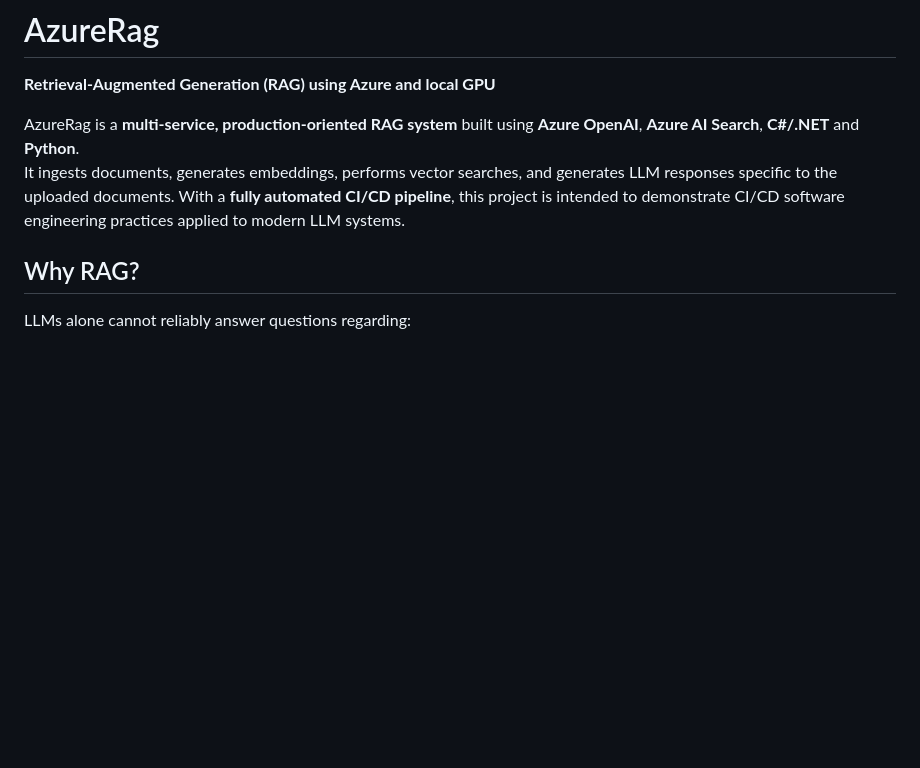
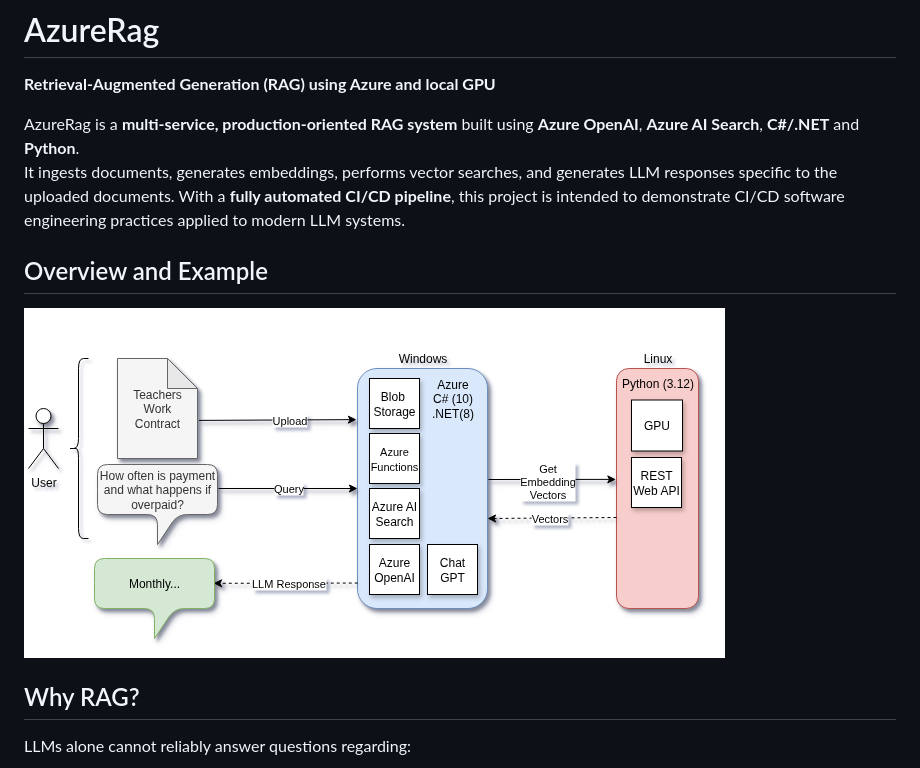
Before and after one commit to chambai/AzureRag, a Markdown page: README.md, the part around one of its changes. Rendered like a GitHub page; blank space fills up the shorter version.

Commit message:
Enhance README with overview and sequence diagram
Added overview section with diagrams and project design details.

```diff
--- a/README.md
+++ b/README.md
@@ -3,6 +3,9 @@
 
 AzureRag is a **multi-service, production-oriented RAG system** built using **Azure OpenAI**, **Azure AI Search**, **C#/.NET** and **Python**.
 It ingests documents, generates embeddings, performs vector searches, and generates LLM responses specific to the uploaded documents.  With a **fully automated CI/CD pipeline**, this project is intended to demonstrate CI/CD software engineering practices applied to modern LLM systems.
+
+## Overview and Example
+![Class Diagram](Docs/overview.png)
 
 ## Why RAG?
 LLMs alone cannot reliably answer questions regarding:
```
Also changed, not shown: other parts of README.md (+3 -19 lines).
